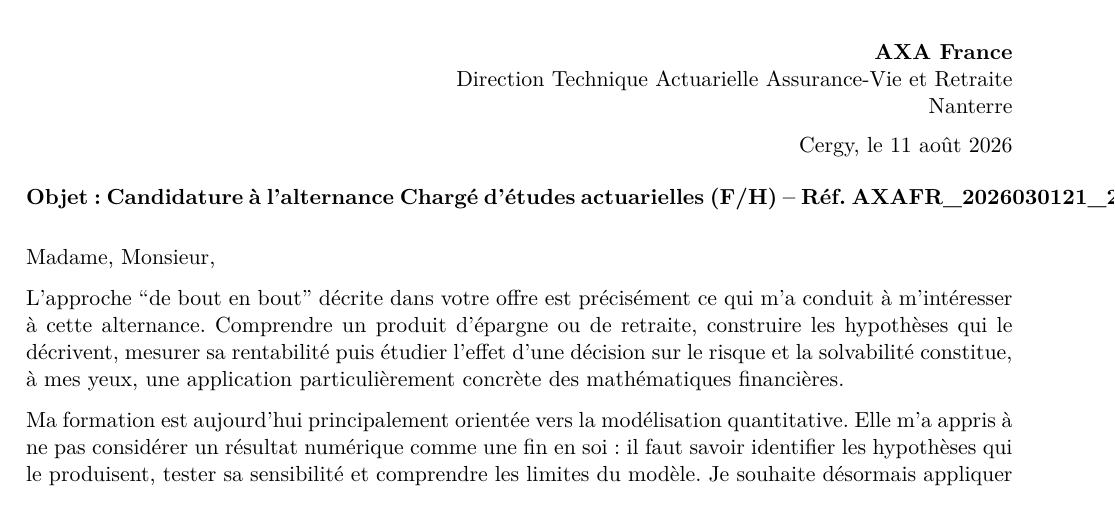
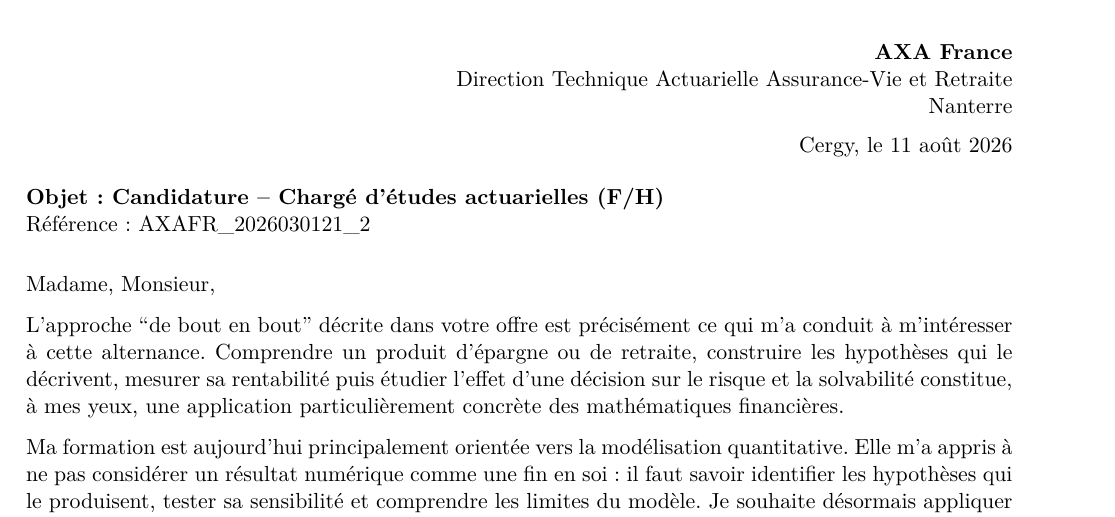
Before and after one commit to wahidrt/Curriculum-vit-, a LaTeX document (AXA_Actuariat/Lettre_Motivation_Wahid_SAMER_AXA.tex): part of the page, cut so that both start at the same text. Compiled offline with pdfLaTeX.

Commit message:
Ajustement de la mise en page de la lettre AXA

```diff
--- a/AXA_Actuariat/Lettre_Motivation_Wahid_SAMER_AXA.tex
+++ b/AXA_Actuariat/Lettre_Motivation_Wahid_SAMER_AXA.tex
@@ -26,7 +26,8 @@
 \end{flushright}
 
 \vspace{0.2cm}
-\textbf{Objet : Candidature à l'alternance Chargé d'études actuarielles (F/H) -- Réf. AXAFR\_2026030121\_2}
+\textbf{Objet : Candidature -- Chargé d'études actuarielles (F/H)}\\
+Référence : AXAFR\_2026030121\_2
 
 \vspace{0.35cm}
 Madame, Monsieur,
```
